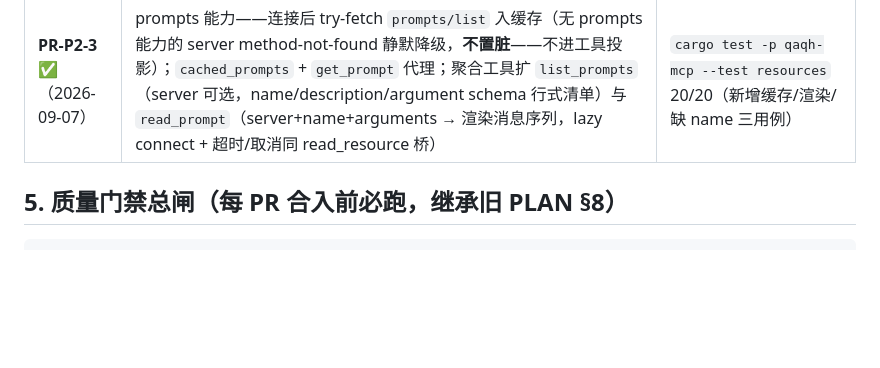
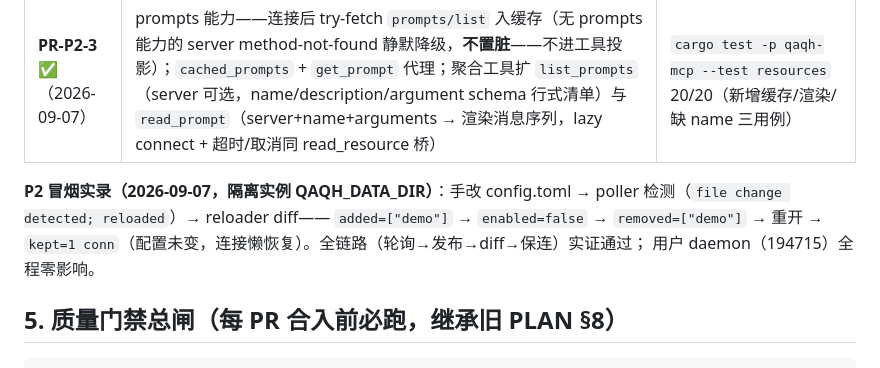
Before and after one commit to QAQTam/QAQ-Harness, a Markdown page: docs/PLAN.md, the part around the change. GitHub-like rendering; blank space fills up the shorter version.

Commit message:
docs(plan): P2 热重载隔离实例冒烟实录（added→removed→kept 全语义）

````diff
--- a/docs/PLAN.md
+++ b/docs/PLAN.md
@@ -96,6 +96,12 @@
 | **PR-P2-2 ✅**（2026-09-07） | 观察项④修复（`qaqh_mcp::sync_projection_now` 公开幂等投影 + engine_tool `handle_ui_tool_call` 在 mcp 前缀工具上前置 apply——UI 直调不再依赖回合边界）；unix socket 传输（url 校验放宽 `unix://` + adapter scheme 分发 → `from_unix_socket(path, "/mcp")`；内部路径约定 /mcp） | `cargo test -p qaqh-mcp --test http_transport` 5/5（新增 uds round_trip + missing path 失败语义） |
 | **PR-P2-3 ✅**（2026-09-07） | prompts 能力——连接后 try-fetch `prompts/list` 入缓存（无 prompts 能力的 server method-not-found 静默降级，**不置脏**——不进工具投影）；`cached_prompts` + `get_prompt` 代理；聚合工具扩 `list_prompts`（server 可选，name/description/argument schema 行式清单）与 `read_prompt`（server+name+arguments → 渲染消息序列，lazy connect + 超时/取消同 read_resource 桥） | `cargo test -p qaqh-mcp --test resources` 20/20（新增缓存/渲染/缺 name 三用例） |
 
+**P2 冒烟实录（2026-09-07，隔离实例 QAQH_DATA_DIR）**：手改 config.toml →
+poller 检测（`file change detected; reloaded`）→ reloader diff——
+`added=["demo"]` → `enabled=false` → `removed=["demo"]` → 重开 →
+`kept=1 conn`（配置未变，连接懒恢复）。全链路（轮询→发布→diff→保连）实证通过；
+用户 daemon（194715）全程零影响。
+
 ## 5. 质量门禁总闸（每 PR 合入前必跑，继承旧 PLAN §8）
 
 ```powershell
````
